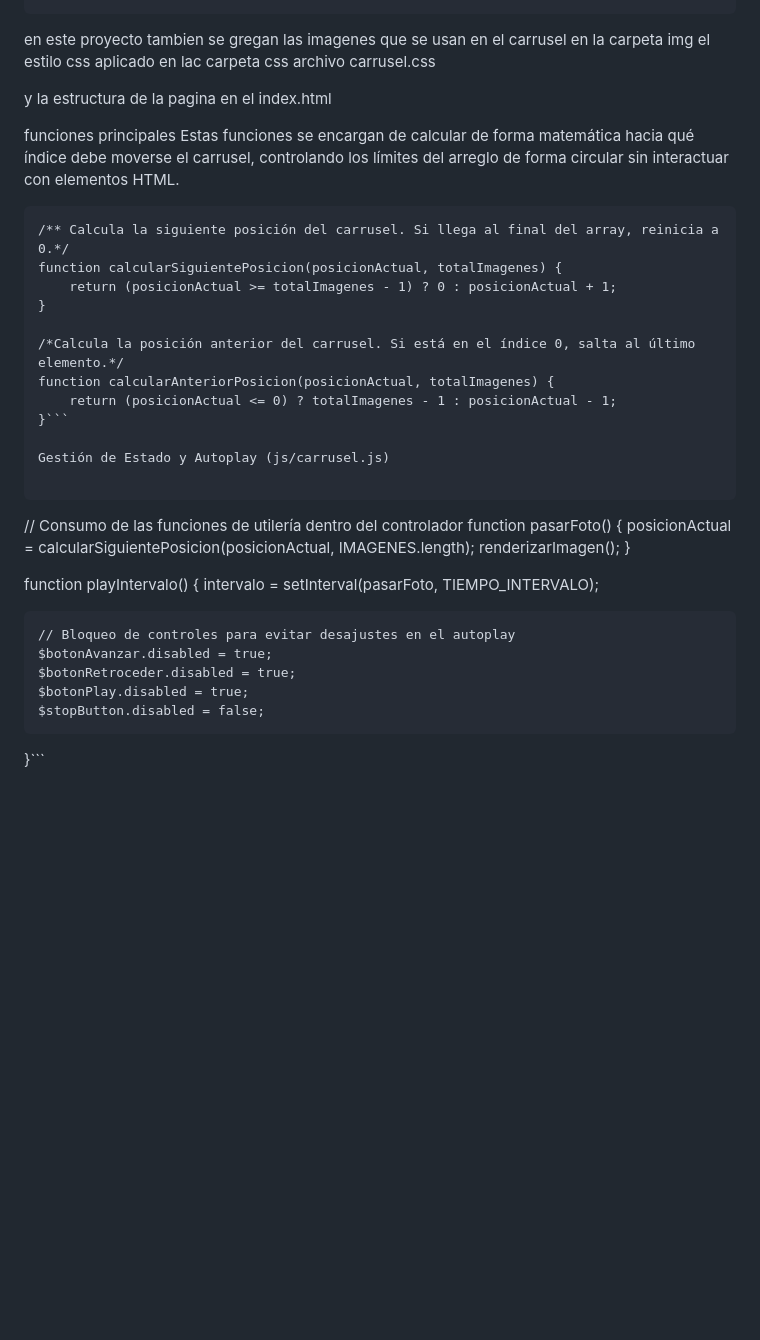
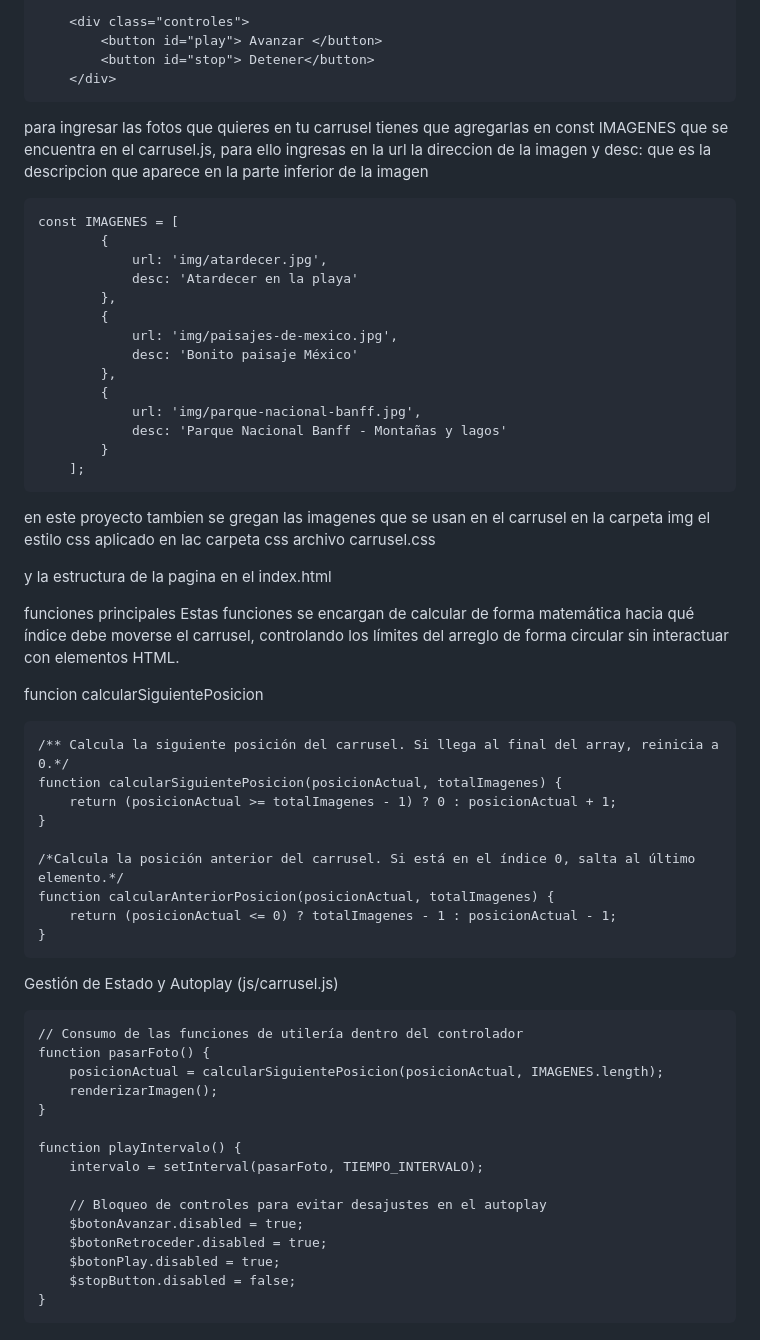
Before and after one commit to ErickOmar4/Componente-Visual, a Markdown page: README.md, the part around the change printed below. GitHub-like rendering; blank space fills up the shorter version.

````diff
--- a/README.md
+++ b/README.md
@@ -49,4 +58,27 @@ Para integrar las validaciones en tu proyecto, puedes copiar el archvo utileriaj
 
+    <div class="controles">
+        <button id="play"> Avanzar </button>
+        <button id="stop"> Detener</button>
+    </div>
+```
+para ingresar las fotos que quieres en tu carrusel tienes que agregarlas en const IMAGENES que se encuentra en el carrusel.js, para ello ingresas en la url la direccion de la imagen y desc: que es la descripcion que aparece en la parte inferior de la imagen
+
+```
+const IMAGENES = [
+        {
+            url: 'img/atardecer.jpg',
+            desc: 'Atardecer en la playa'
+        },
+        {
+            url: 'img/paisajes-de-mexico.jpg',
+            desc: 'Bonito paisaje México'
+        },
+        {
+            url: 'img/parque-nacional-banff.jpg',
+            desc: 'Parque Nacional Banff - Montañas y lagos'
+        }
+    ];
+```
 
 en este proyecto tambien se gregan las imagenes que se usan en el carrusel en la carpeta img
 el estilo css aplicado en lac carpeta css  archivo carrusel.css
@@ -56,6 +88,8 @@ y la estructura de la pagina en el index.html
 
 funciones principales
 Estas funciones se encargan de calcular de forma matemática hacia qué índice debe moverse el carrusel, controlando los límites del arreglo de forma circular sin interactuar con elementos HTML.
+
+funcion calcularSiguientePosicion
 ```
 /** Calcula la siguiente posición del carrusel. Si llega al final del array, reinicia a 0.*/
 function calcularSiguientePosicion(posicionActual, totalImagenes) {
@@ -65,7 +99,8 @@ function calcularSiguientePosicion(posicionActual, totalImagenes) {
 /*Calcula la posición anterior del carrusel. Si está en el índice 0, salta al último elemento.*/
 function calcularAnteriorPosicion(posicionActual, totalImagenes) {
     return (posicionActual <= 0) ? totalImagenes - 1 : posicionActual - 1;
-}```
+}
+```
 
 Gestión de Estado y Autoplay (js/carrusel.js)
 
@@ -84,4 +119,5 @@ function playIntervalo() {
     $botonRetroceder.disabled = true;
     $botonPlay.disabled = true;
     $stopButton.disabled = false;
-}```
+}
+```
````
Also changed, not shown: other parts of README.md (+14 -5 lines), img_programa/image.png (added), 1 other file.
